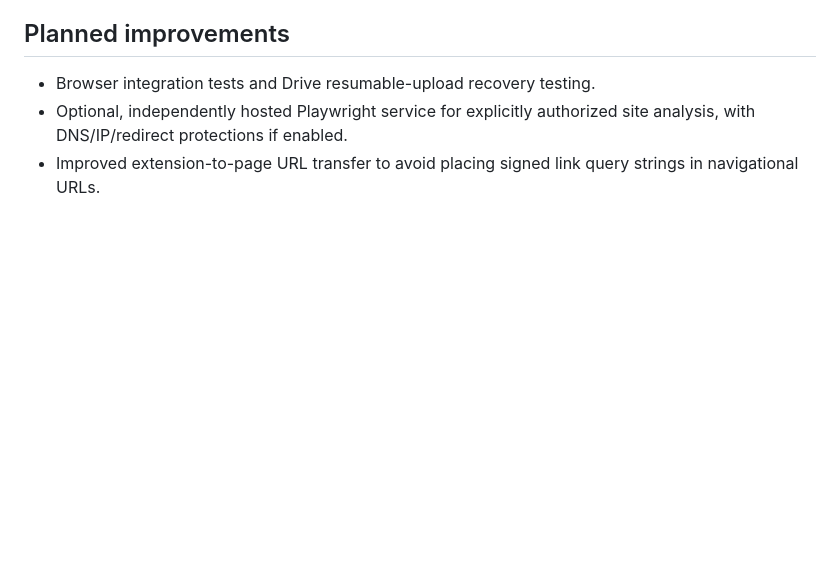
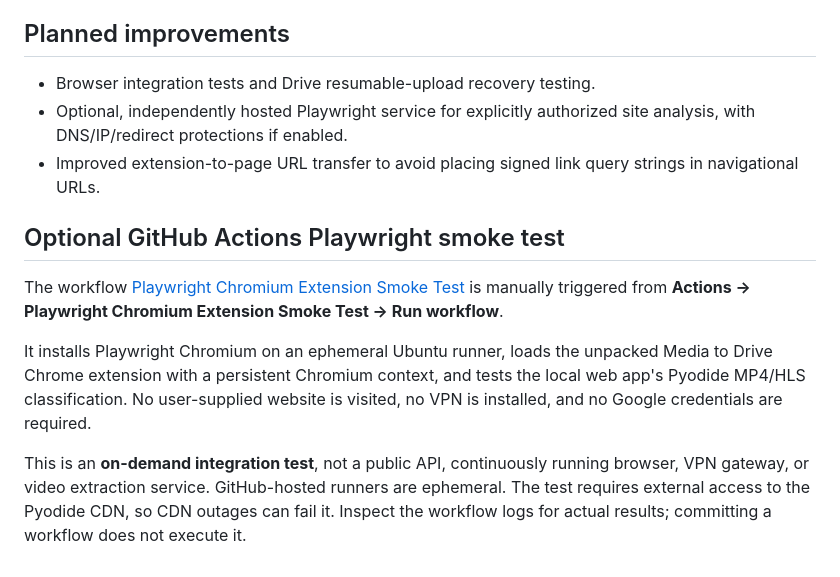
Before and after one commit to jflakeee/moviedown, a Markdown page: README.md, the part around the change. Drawn GitHub-style; blank space fills up the shorter version.

Commit message:
Document opt-in Playwright GitHub Actions smoke test

```diff
--- a/README.md
+++ b/README.md
@@ -92,3 +92,19 @@ In a browser, test these scenarios:
 - Browser integration tests and Drive resumable-upload recovery testing.
 - Optional, independently hosted Playwright service for explicitly authorized site analysis, with DNS/IP/redirect protections if enabled.
 - Improved extension-to-page URL transfer to avoid placing signed link query strings in navigational URLs.
+
+## Optional GitHub Actions Playwright smoke test
+
+The workflow [Playwright Chromium Extension Smoke Test](.github/workflows/playwright-smoke.yml)
+is manually triggered from **Actions → Playwright Chromium Extension Smoke Test → Run workflow**.
+
+It installs Playwright Chromium on an ephemeral Ubuntu runner, loads the unpacked
+Media to Drive Chrome extension with a persistent Chromium context, and tests
+the local web app's Pyodide MP4/HLS classification. No user-supplied website
+is visited, no VPN is installed, and no Google credentials are required.
+
+This is an **on-demand integration test**, not a public API, continuously running
+browser, VPN gateway, or video extraction service. GitHub-hosted runners are
+ephemeral. The test requires external access to the Pyodide CDN, so CDN outages
+can fail it. Inspect the workflow logs for actual results; committing a workflow
+does not execute it.
```
